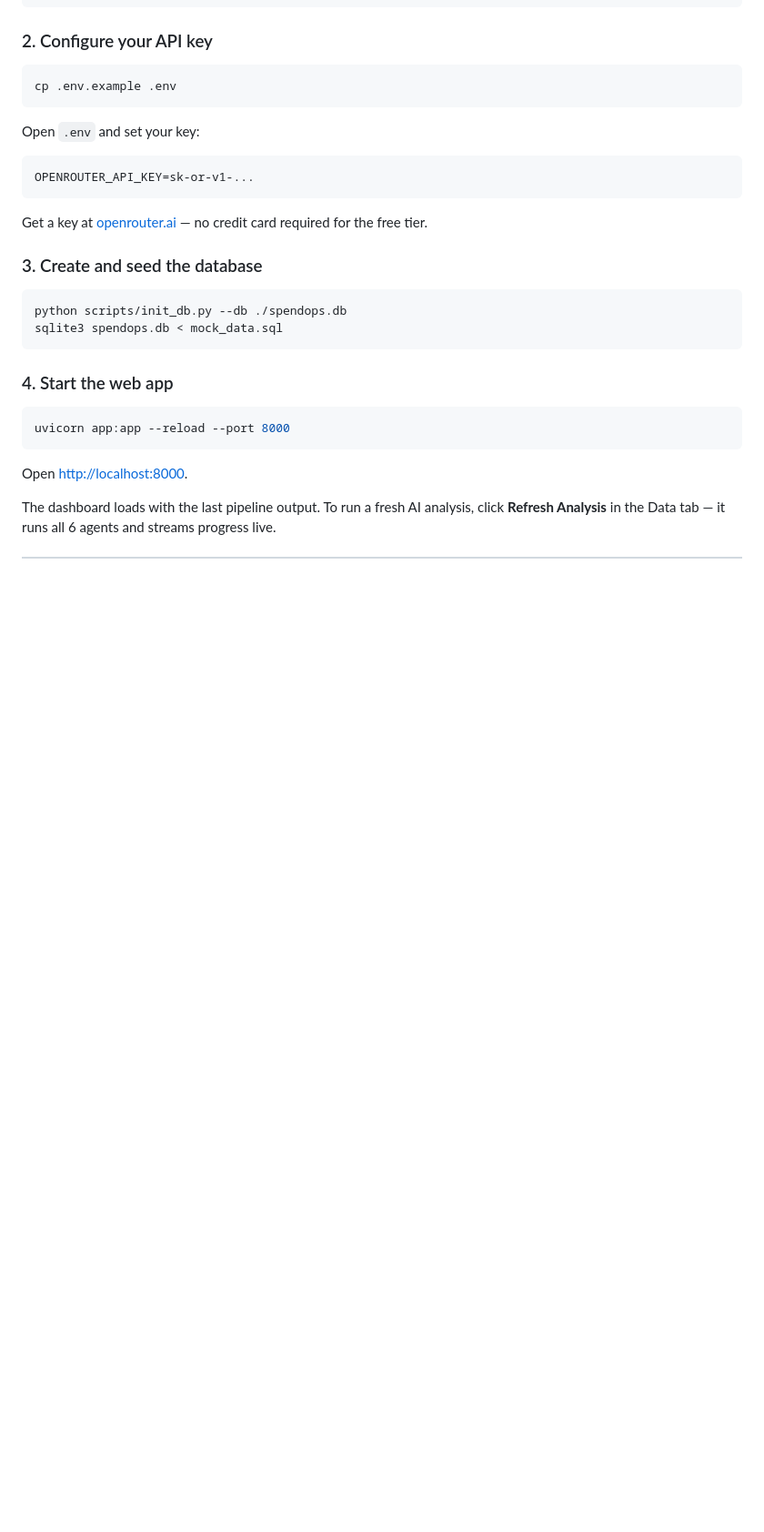
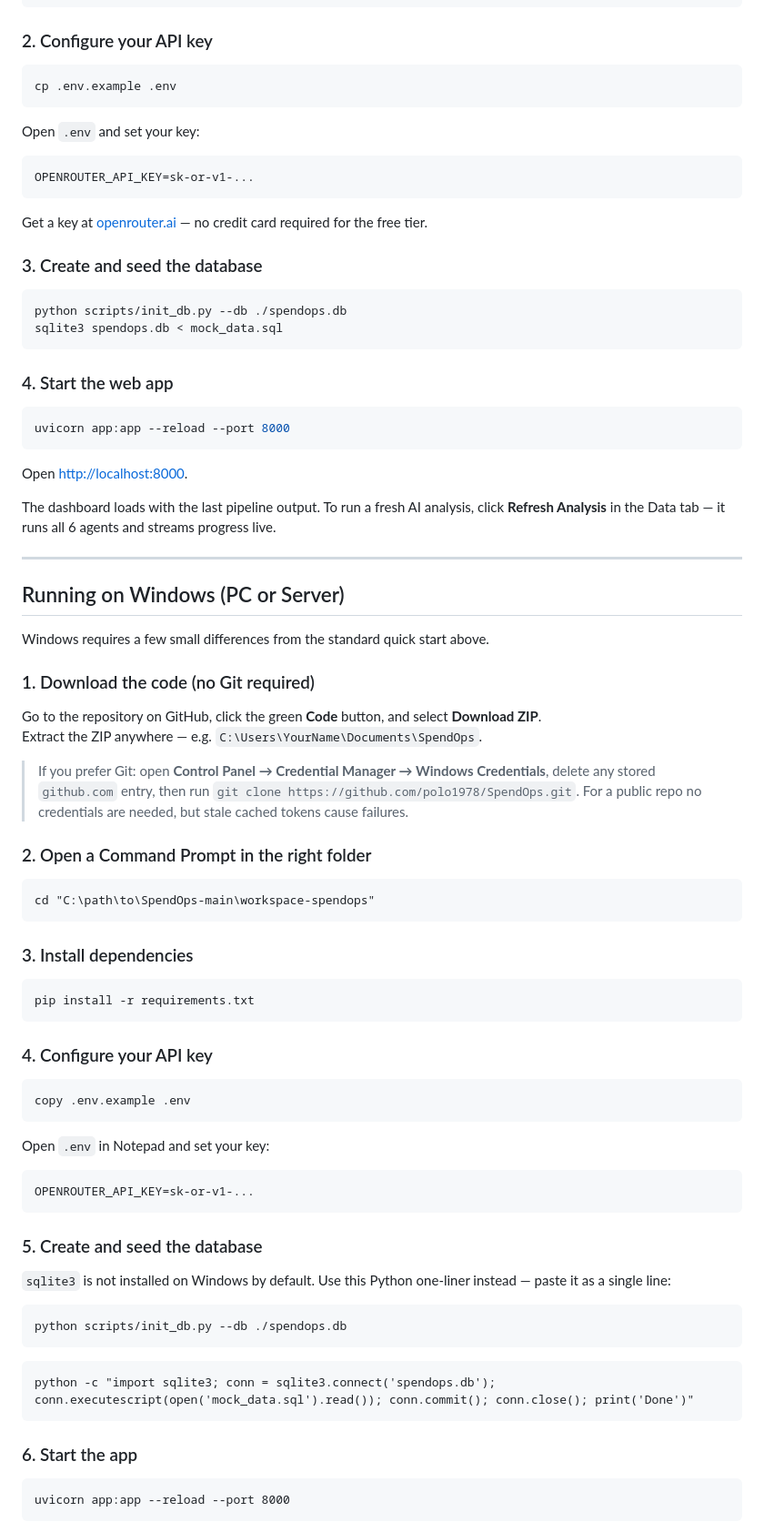
Before and after one commit to polo1978/SpendOps, a Markdown page: README.md, the part around one of its changes. Shown at 91% size. GitHub-like rendering; blank space fills up the shorter version.

Commit message:
Add Windows setup instructions to README
Covers: ZIP download without git, Python-based DB seeding
(sqlite3 CLI not available on Windows), .env setup with
Windows copy command, single-line pipeline command, and
a troubleshooting table for common Windows errors.

https://claude.ai/code/session_015U7YDozeHxYPBLM11pYpBK

````diff
--- a/README.md
+++ b/README.md
@@ -67,3 +67,59 @@ uvicorn app:app --reload --port 8000
 Open [http://localhost:8000](http://localhost:8000).
 
 The dashboard loads with the last pipeline output. To run a fresh AI analysis, click **Refresh Analysis** in the Data tab — it runs all 6 agents and streams progress live.
+
+---
+
+## Running on Windows (PC or Server)
+
+Windows requires a few small differences from the standard quick start above.
+
+### 1. Download the code (no Git required)
+
+Go to the repository on GitHub, click the green **Code** button, and select **Download ZIP**.
+Extract the ZIP anywhere — e.g. `C:\Users\YourName\Documents\SpendOps`.
+
+> If you prefer Git: open **Control Panel → Credential Manager → Windows Credentials**, delete any stored `github.com` entry, then run `git clone https://github.com/polo1978/SpendOps.git`. For a public repo no credentials are needed, but stale cached tokens cause failures.
+
+### 2. Open a Command Prompt in the right folder
+
+```
+cd "C:\path\to\SpendOps-main\workspace-spendops"
+```
+
+### 3. Install dependencies
+
+```
+pip install -r requirements.txt
+```
+
+### 4. Configure your API key
+
+```
+copy .env.example .env
+```
+
+Open `.env` in Notepad and set your key:
+
+```
+OPENROUTER_API_KEY=sk-or-v1-...
+```
+
+### 5. Create and seed the database
+
+`sqlite3` is not installed on Windows by default. Use this Python one-liner instead — paste it as a single line:
+
+```
+python scripts/init_db.py --db ./spendops.db
+```
+
+```
+python -c "import sqlite3; conn = sqlite3.connect('spendops.db'); conn.executescript(open('mock_data.sql').read()); conn.commit(); conn.close(); print('Done')"
+```
+
+### 6. Start the app
+
+```
+uvicorn app:app --reload --port 8000
+```
+
````
Also changed, not shown: other parts of README.md (+19 -0 lines).
